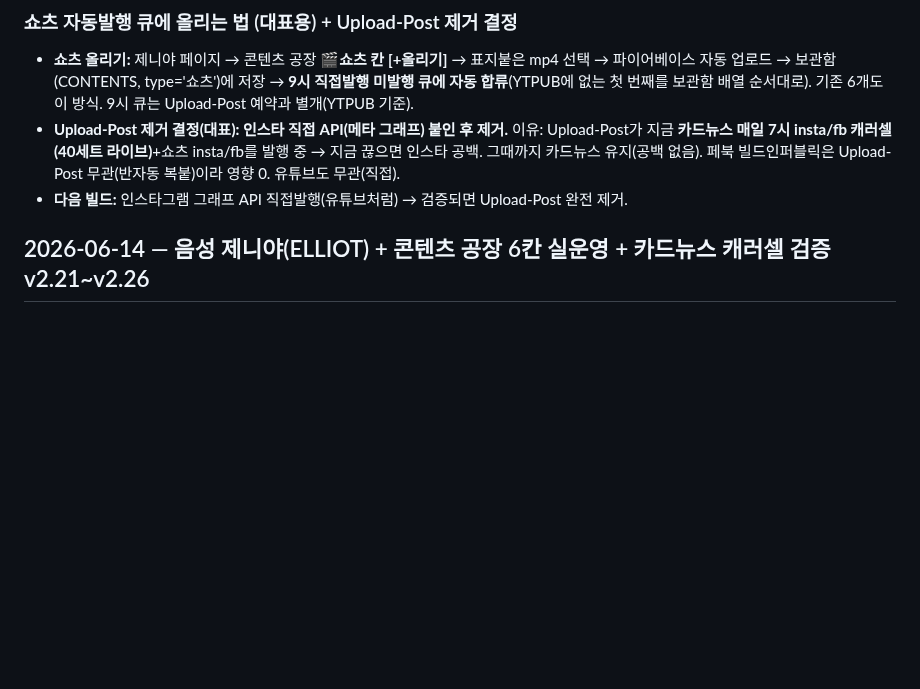
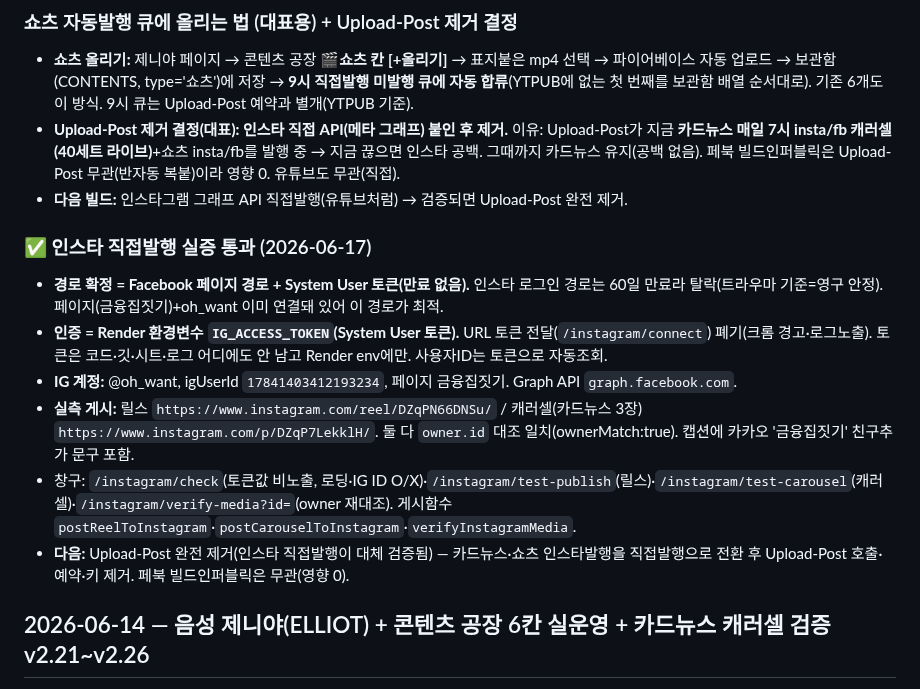
Before and after one commit to ggorilla11-hub/genya-builder, a Markdown page: docs/진행기록.md, the part around the change. Drawn GitHub-style; blank space fills up the shorter version.

Commit message:
진행기록: 인스타 직접발행 실증 통과(릴스+캐러셀, owner 일치, System User 토큰 만료없음). 다음=Upload-Post 제거

```diff
--- a/docs/진행기록.md
+++ b/docs/진행기록.md
@@ -92,6 +92,14 @@
 - **쇼츠 올리기:** 제니야 페이지 → 콘텐츠 공장 **🎬쇼츠 칸 [+올리기]** → 표지붙은 mp4 선택 → 파이어베이스 자동 업로드 → 보관함(CONTENTS, type='쇼츠')에 저장 → **9시 직접발행 미발행 큐에 자동 합류**(YTPUB에 없는 첫 번째를 보관함 배열 순서대로). 기존 6개도 이 방식. 9시 큐는 Upload-Post 예약과 별개(YTPUB 기준).
 - **Upload-Post 제거 결정(대표):** **인스타 직접 API(메타 그래프) 붙인 후 제거.** 이유: Upload-Post가 지금 **카드뉴스 매일 7시 insta/fb 캐러셀(40세트 라이브)**+쇼츠 insta/fb를 발행 중 → 지금 끊으면 인스타 공백. 그때까지 카드뉴스 유지(공백 없음). 페북 빌드인퍼블릭은 Upload-Post 무관(반자동 복붙)이라 영향 0. 유튜브도 무관(직접).
 - **다음 빌드:** 인스타그램 그래프 API 직접발행(유튜브처럼) → 검증되면 Upload-Post 완전 제거.
+
+### ✅ 인스타 직접발행 실증 통과 (2026-06-17)
+- **경로 확정 = Facebook 페이지 경로 + System User 토큰(만료 없음).** 인스타 로그인 경로는 60일 만료라 탈락(트라우마 기준=영구 안정). 페이지(금융집짓기)+oh_want 이미 연결돼 있어 이 경로가 최적.
+- **인증 = Render 환경변수 `IG_ACCESS_TOKEN`(System User 토큰).** URL 토큰 전달(`/instagram/connect`) 폐기(크롬 경고·로그노출). 토큰은 코드·깃·시트·로그 어디에도 안 남고 Render env에만. 사용자ID는 토큰으로 자동조회.
+- **IG 계정:** @oh_want, igUserId `17841403412193234`, 페이지 금융집짓기. Graph API `graph.facebook.com`.
+- **실측 게시:** 릴스 `https://www.instagram.com/reel/DZqPN66DNSu/` / 캐러셀(카드뉴스 3장) `https://www.instagram.com/p/DZqP7LekklH/`. 둘 다 `owner.id` 대조 일치(ownerMatch:true). 캡션에 카카오 '금융집짓기' 친구추가 문구 포함.
+- 창구: `/instagram/check`(토큰값 비노출, 로딩·IG ID O/X)·`/instagram/test-publish`(릴스)·`/instagram/test-carousel`(캐러셀)·`/instagram/verify-media?id=`(owner 재대조). 게시함수 `postReelToInstagram`·`postCarouselToInstagram`·`verifyInstagramMedia`.
+- **다음:** Upload-Post 완전 제거(인스타 직접발행이 대체 검증됨) — 카드뉴스·쇼츠 인스타발행을 직접발행으로 전환 후 Upload-Post 호출·예약·키 제거. 페북 빌드인퍼블릭은 무관(영향 0).
 
 ## 2026-06-14 — 음성 제니야(ELLIOT) + 콘텐츠 공장 6칸 실운영 + 카드뉴스 캐러셀 검증 v2.21~v2.26
 
```
